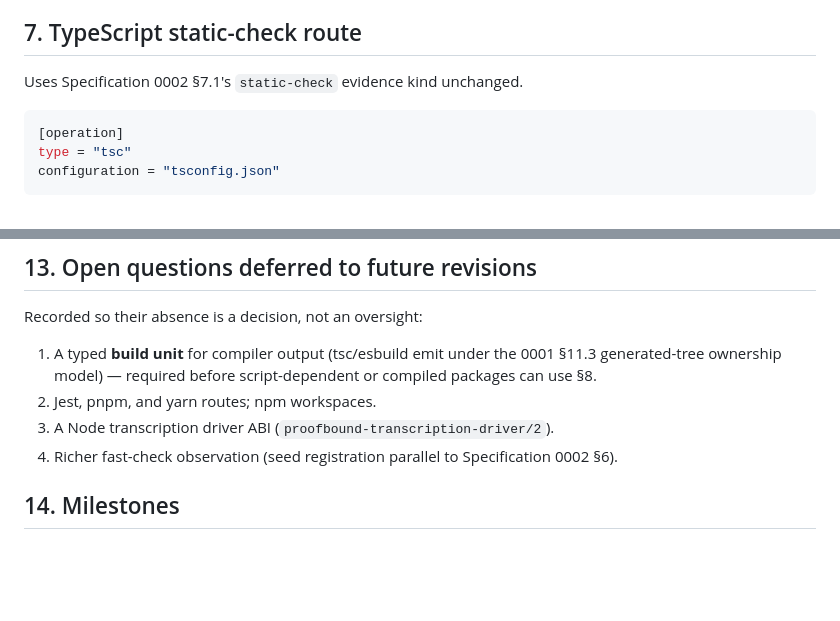
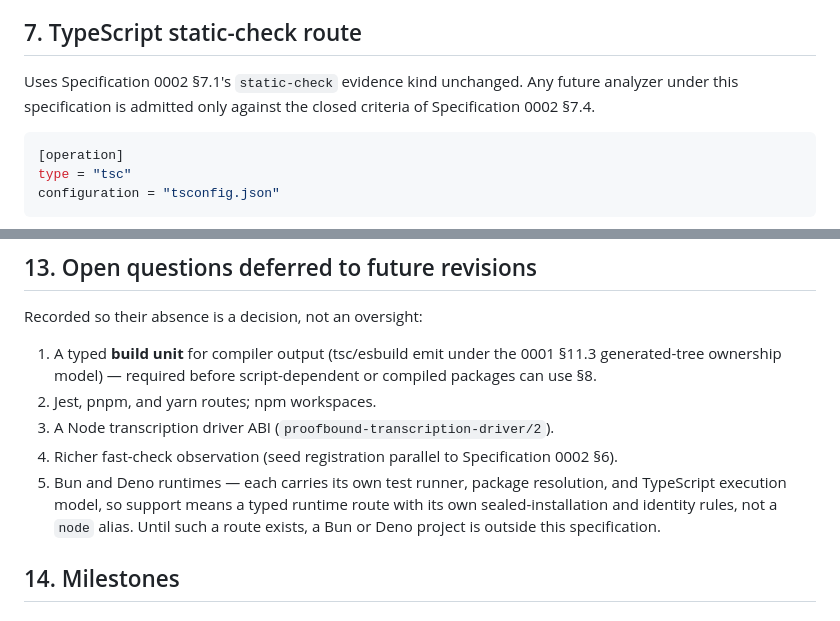
Before and after one commit to bordumb/proof-bound, a Markdown page: docs/specs/0003_typescript_support.md, 2 parts joined by grey strips. GitHub-like rendering; blank space fills up the shorter version.

````diff
--- a/docs/specs/0003_typescript_support.md
+++ b/docs/specs/0003_typescript_support.md
@@ -257,6 +271,8 @@ Rules:
 ## 7. TypeScript static-check route
 
 Uses Specification 0002 §7.1's `static-check` evidence kind unchanged.
+Any future analyzer under this specification is admitted only against
+the closed criteria of Specification 0002 §7.4.
 
 ```toml
 [operation]
@@ -459,6 +481,11 @@ Recorded so their absence is a decision, not an oversight:
 3. A Node transcription driver ABI (`proofbound-transcription-driver/2`).
 4. Richer fast-check observation (seed registration parallel to
    Specification 0002 §6).
+5. Bun and Deno runtimes — each carries its own test runner, package
+   resolution, and TypeScript execution model, so support means a typed
+   runtime route with its own sealed-installation and identity rules,
+   not a `node` alias. Until such a route exists, a Bun or Deno project
+   is outside this specification.
 
 ## 14. Milestones
 
````
Also changed, not shown: other parts of docs/specs/0003_typescript_support.md (+23 -3 lines), docs/specs/0002_python_support.md (+44 -2 lines).
